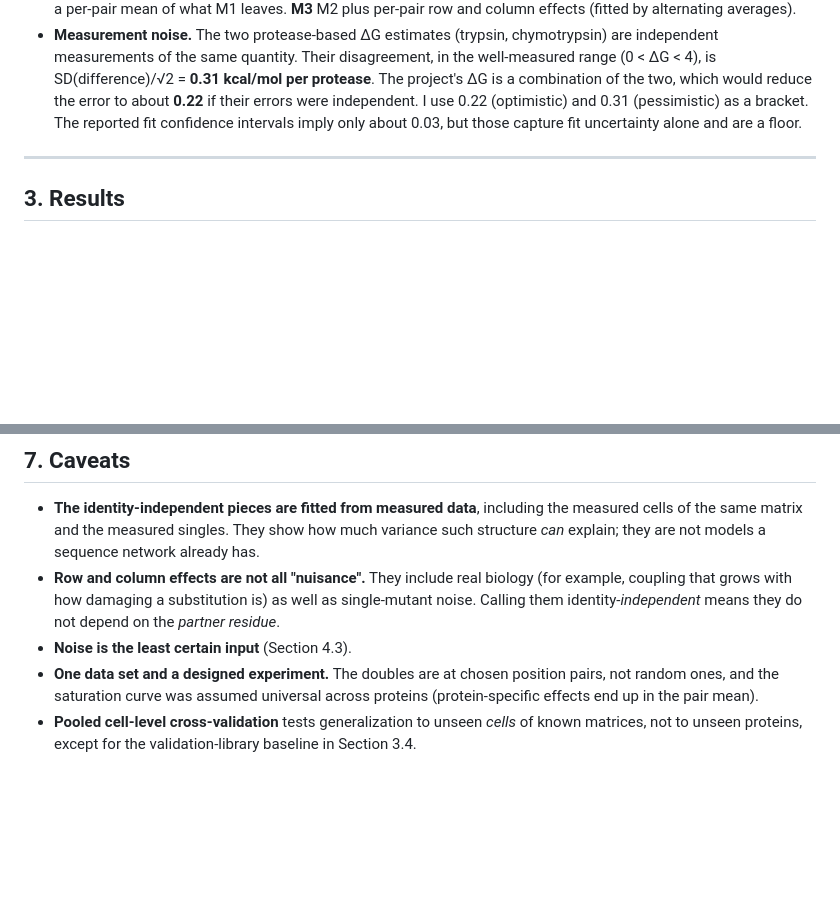
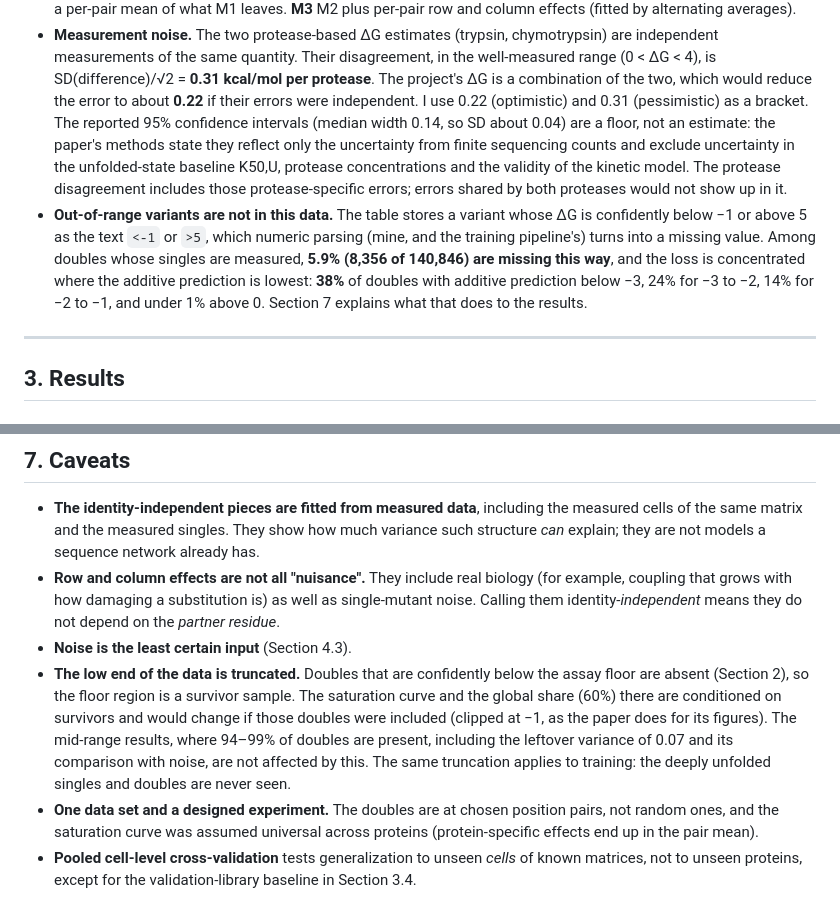
Before and after one commit to SKTeamLab/esm-msr, a Markdown page: docs/anova_epistasis_report.md, 2 parts joined by grey strips. Rendered like a GitHub page; blank space fills up the shorter version.

Commit message:
ANOVA report: note CI scope and that out-of-range variants ('<-1', '>5') are excluded
Co-Authored-By: Claude Sonnet 5.5 <noreply@anthropic.com>

```diff
--- a/docs/anova_epistasis_report.md
+++ b/docs/anova_epistasis_report.md
@@ -121,8 +121,17 @@ the same amount. This is why single-mutant noise cannot masquerade as interactio
   independent measurements of the same quantity. Their disagreement, in the well-measured range
   (0 < ΔG < 4), is SD(difference)/√2 = **0.31 kcal/mol per protease**. The project's ΔG is a
   combination of the two, which would reduce the error to about **0.22** if their errors were independent.
-  I use 0.22 (optimistic) and 0.31 (pessimistic) as a bracket. The reported fit confidence intervals
-  imply only about 0.03, but those capture fit uncertainty alone and are a floor.
+  I use 0.22 (optimistic) and 0.31 (pessimistic) as a bracket. The reported 95% confidence intervals
+  (median width 0.14, so SD about 0.04) are a floor, not an estimate: the paper's methods state they reflect only
+  the uncertainty from finite sequencing counts and exclude uncertainty in the unfolded-state baseline K50,U,
+  protease concentrations and the validity of the kinetic model. The protease disagreement includes those
+  protease-specific errors; errors shared by both proteases would not show up in it.
+* **Out-of-range variants are not in this data.** The table stores a variant whose ΔG is confidently below −1 or
+  above 5 as the text `<-1` or `>5`, which numeric parsing (mine, and the training pipeline's) turns into a
+  missing value. Among doubles whose singles are measured, **5.9% (8,356 of 140,846) are missing this way**,
+  and the loss is concentrated where the additive prediction is lowest: **38%** of doubles with additive
+  prediction below −3, 24% for −3 to −2, 14% for −2 to −1, and under 1% above 0. Section 7 explains what that does
+  to the results.
 
 ---
 
@@ -300,6 +309,11 @@ regression moves the validation flip score so little.
   coupling that grows with how damaging a substitution is) as well as single-mutant noise. Calling
   them identity-*independent* means they do not depend on the *partner residue*.
 * **Noise is the least certain input** (Section 4.3).
+* **The low end of the data is truncated.** Doubles that are confidently below the assay floor are absent (Section 2),
+  so the floor region is a survivor sample. The saturation curve and the global share (60%) there are conditioned on survivors and
+  would change if those doubles were included (clipped at −1, as the paper does for its figures). The mid-range results,
+  where 94–99% of doubles are present, including the leftover variance of 0.07 and its comparison with noise, are not affected
+  by this. The same truncation applies to training: the deeply unfolded singles and doubles are never seen.
 * **One data set and a designed experiment.** The doubles are at chosen position pairs, not random
   ones, and the saturation curve was assumed universal across proteins (protein-specific effects end up
   in the pair mean).
```
